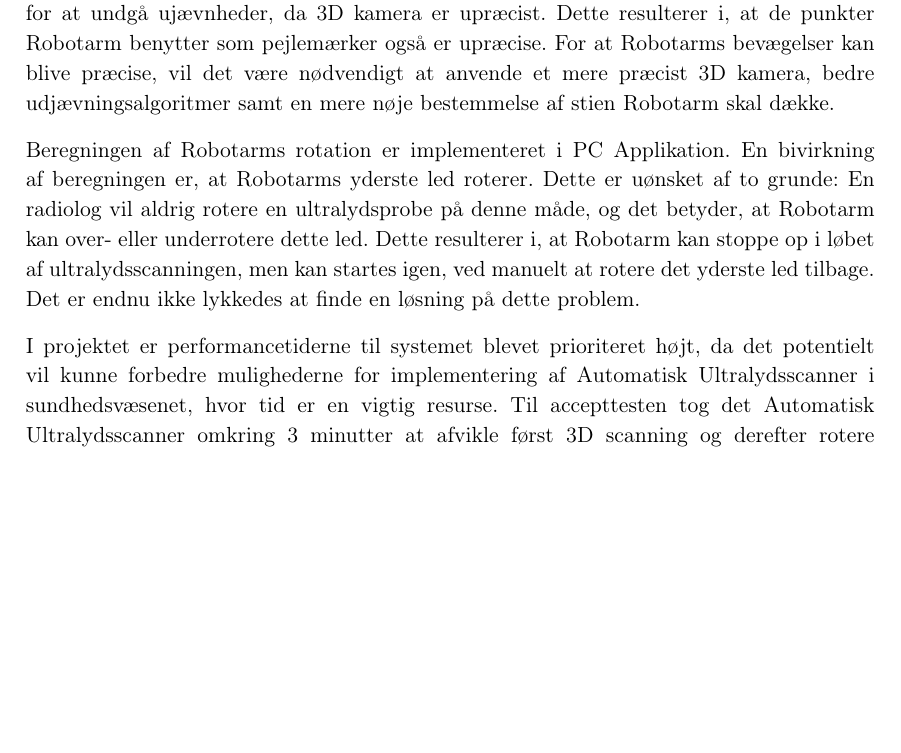
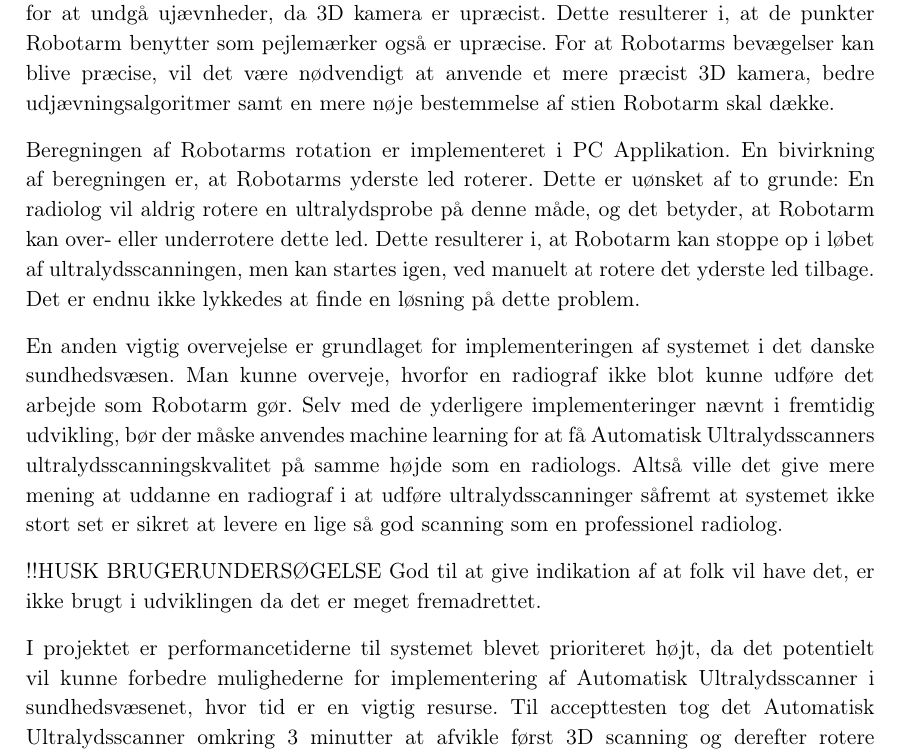
Before and after one commit to zeroregard/Automatic-Sonography, a LaTeX thesis (Rapportskrivning/LaTeX/Projektrapport.tex, which reads Rapportskrivning/LaTeX/rfiler/Diskussion.tex): part of page 47 of 54, cut so that both start at the same text, the shorter picture padded with empty space. Compiled offline with pdfLaTeX.

Commit message:
Tilføjet spørgsmålstegn om radiolog

```diff
--- a/Rapportskrivning/LaTeX/rfiler/Diskussion.tex
+++ b/Rapportskrivning/LaTeX/rfiler/Diskussion.tex
@@ -4,10 +4,10 @@ Det var ikke muligt for Robotarm at udføre bevægelser i det specifikke bevæge
 
 Beregningen af Robotarms rotation er implementeret i PC Applikation. En bivirkning af beregningen er, at Robotarms yderste led roterer. Dette er uønsket af to grunde: En radiolog vil aldrig rotere en ultralydsprobe på denne måde, og det betyder, at Robotarm kan over- eller underrotere dette led. Dette resulterer i, at Robotarm kan stoppe op i løbet af ultralydsscanningen, men kan startes igen, ved manuelt at rotere det yderste led tilbage. Det er endnu ikke lykkedes at finde en løsning på dette problem.
 
-%Resultater?
-%Det var nødvendigt at give Operatør mulighed for at kunne se og godkende billedet fra 3D kamera, da der er tilfælde, hvor 3D scanningen ikke bliver udført som forventet. Derfor blev det valgt at vise dybdebilledet og 3D scanningen i selve GUI'en. Med disse to billeder vil Operatør nemmere kunne justere på værdier, der afgrænser området, der skal scannes, for ikke at ultralydsscanne noget, der ikke er brystvæv.
+En anden vigtig overvejelse er grundlaget for implementeringen af systemet i det danske sundhedsvæsen. Man kunne overveje, hvorfor en radiograf ikke blot kunne udføre det arbejde som Robotarm gør. Selv med de yderligere implementeringer nævnt i fremtidig udvikling, bør der måske anvendes machine learning for at få Automatisk Ultralydsscanners ultralydsscanningskvalitet på samme højde som en radiologs. Altså ville det give mere mening at uddanne en radiograf i at udføre ultralydsscanninger såfremt at systemet ikke stort set er sikret at levere en lige så god scanning som en professionel radiolog.
 
-%Hvorfor må radiografen ikke selv udføre den her scanning?!
+!!HUSK BRUGERUNDERSØGELSE
+God til at give indikation af at folk vil have det, er ikke brugt i udviklingen da det er meget fremadrettet.
 
 %Meget bla bla resultater med specifikke tal
 I projektet er performancetiderne til systemet blevet prioriteret højt, da det potentielt vil kunne forbedre mulighederne for implementering af Automatisk Ultralydsscanner i sundhedsvæsenet, hvor tid er en vigtig resurse. Til accepttesten tog det Automatisk Ultralydsscanner omkring 3 minutter at afvikle først 3D scanning og derefter rotere Robotarm rundt på det detekterede område, hvor det i kravspecifikationen bilag \ref{Kravspecifikation} Kravspecifikation, er et krav, at det må tage 10 minutter til sammen. En 3D scanning er sat til at må tage 10 sekunder, men til accepttesten tog det omkring 2 sekunder at vise 3D billedet på GUI. PC Applikation brugte under 1 sekund, hvor kravet var 10 sekunder, på at færdiggøre brystområdets positurer til Robotarm. Disse krav er alle defineret ud fra interviews med radiolog Lars Bolvig og afdelingsradiograf Tine Bisgaard, hvor de gav deres bud på, hvor lang tid en ultralydsscanning tager. Validiteten kan her diskuteres, da det kun er udtalelser fra to personer.
```
